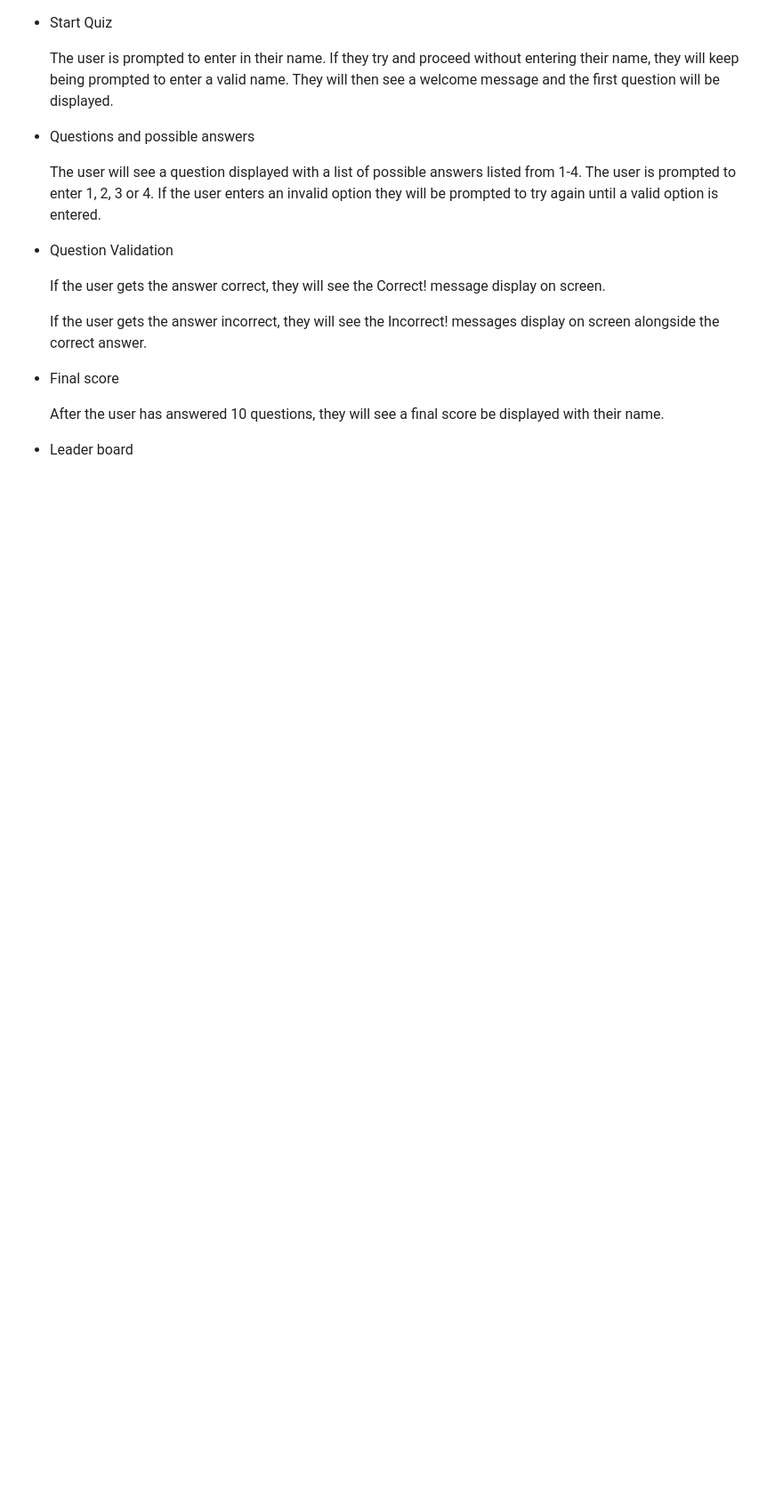
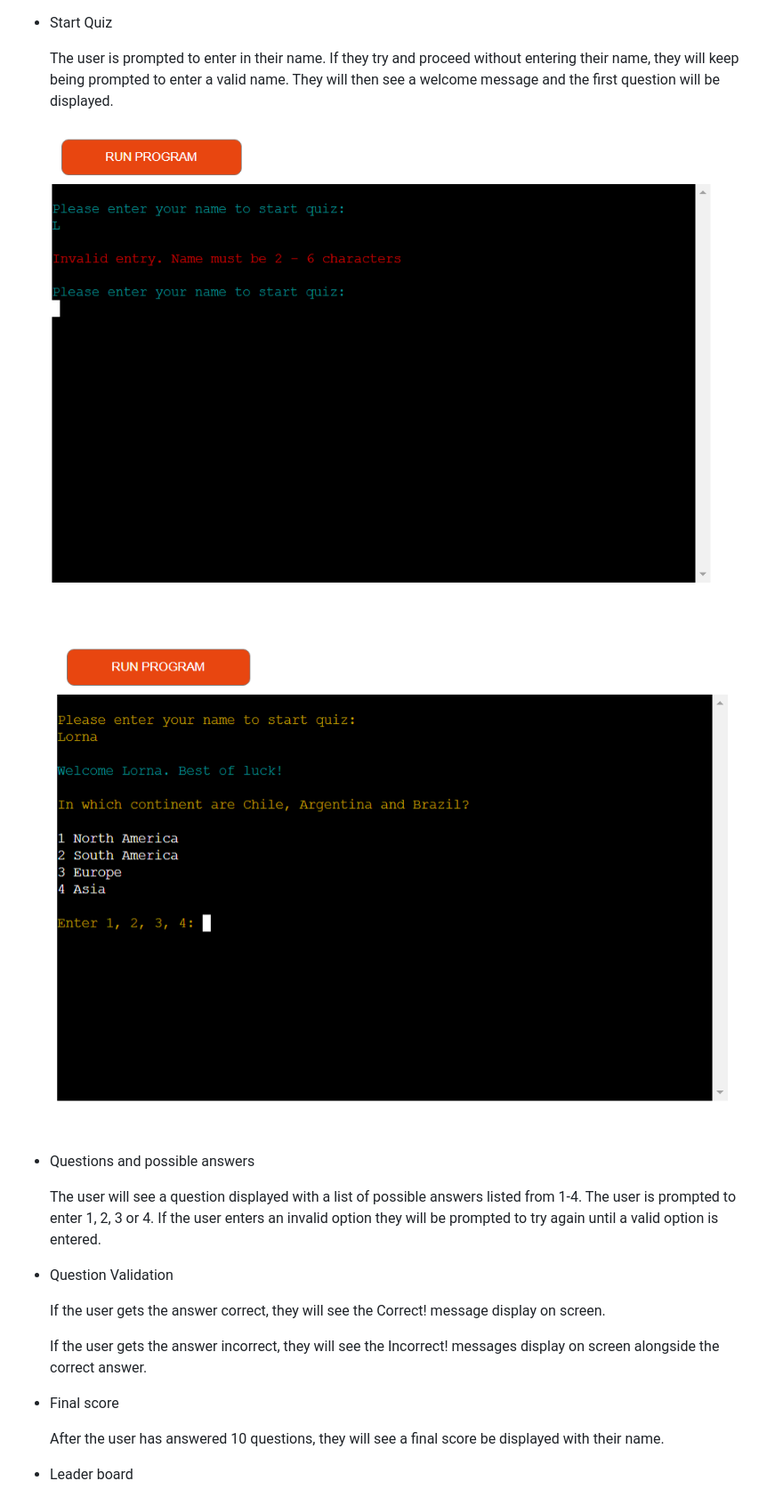
Before and after one commit to Lornavav/pp3-quiz-lv, a Markdown page: README.md, the part around the change printed below. Shown: that part at 89% size. Drawn GitHub-style; pictures changed too: documentation/images/welcome_message.png (added); blank space fills up the shorter version.

Commit message:
Add welcome message image to documentation folder

```diff
--- a/README.md
+++ b/README.md
@@ -52,6 +54,11 @@ The flowchart was created and used to map out the user journey. This helped make
 * Start Quiz
 
   The user is prompted to enter in their name. If they try and proceed without entering their name, they will keep being prompted to enter a valid name. They will then see a welcome message and the first question will be displayed.
+
+  ![Start Quiz](documentation/images/user_name.png)
+
+  ![Welcome Message](documentation/images/welcome_message.png)
+
 
 * Questions and possible answers
 
```
Also changed, not shown: other parts of README.md (+2 -0 lines).
